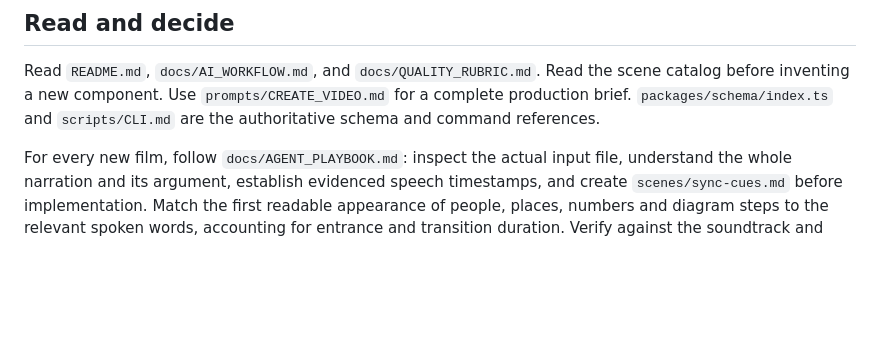
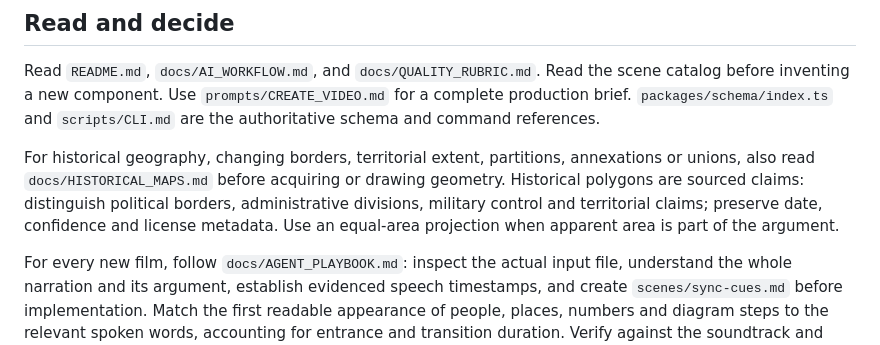
Before and after one commit to RolePlayingTech/narrative-motion-kit, a Markdown page: AGENTS.md, the part around the change. Drawn GitHub-style; blank space fills up the shorter version.

Commit message:
Teach agents the historical map workflow

```diff
--- a/AGENTS.md
+++ b/AGENTS.md
@@ -5,6 +5,8 @@ Build a finished, inspected film from the supplied narration. The governing ques
 ## Read and decide
 
 Read `README.md`, `docs/AI_WORKFLOW.md`, and `docs/QUALITY_RUBRIC.md`. Read the scene catalog before inventing a new component. Use `prompts/CREATE_VIDEO.md` for a complete production brief. `packages/schema/index.ts` and `scripts/CLI.md` are the authoritative schema and command references.
+
+For historical geography, changing borders, territorial extent, partitions, annexations or unions, also read `docs/HISTORICAL_MAPS.md` before acquiring or drawing geometry. Historical polygons are sourced claims: distinguish political borders, administrative divisions, military control and territorial claims; preserve date, confidence and license metadata. Use an equal-area projection when apparent area is part of the argument.
 
 For every new film, follow `docs/AGENT_PLAYBOOK.md`: inspect the actual input file, understand the whole narration and its argument, establish evidenced speech timestamps, and create `scenes/sync-cues.md` before implementation. Match the first readable appearance of people, places, numbers and diagram steps to the relevant spoken words, accounting for entrance and transition duration. Verify against the soundtrack and sample every second; approximate text timing or technical QA cannot certify synchronization.
 
```
